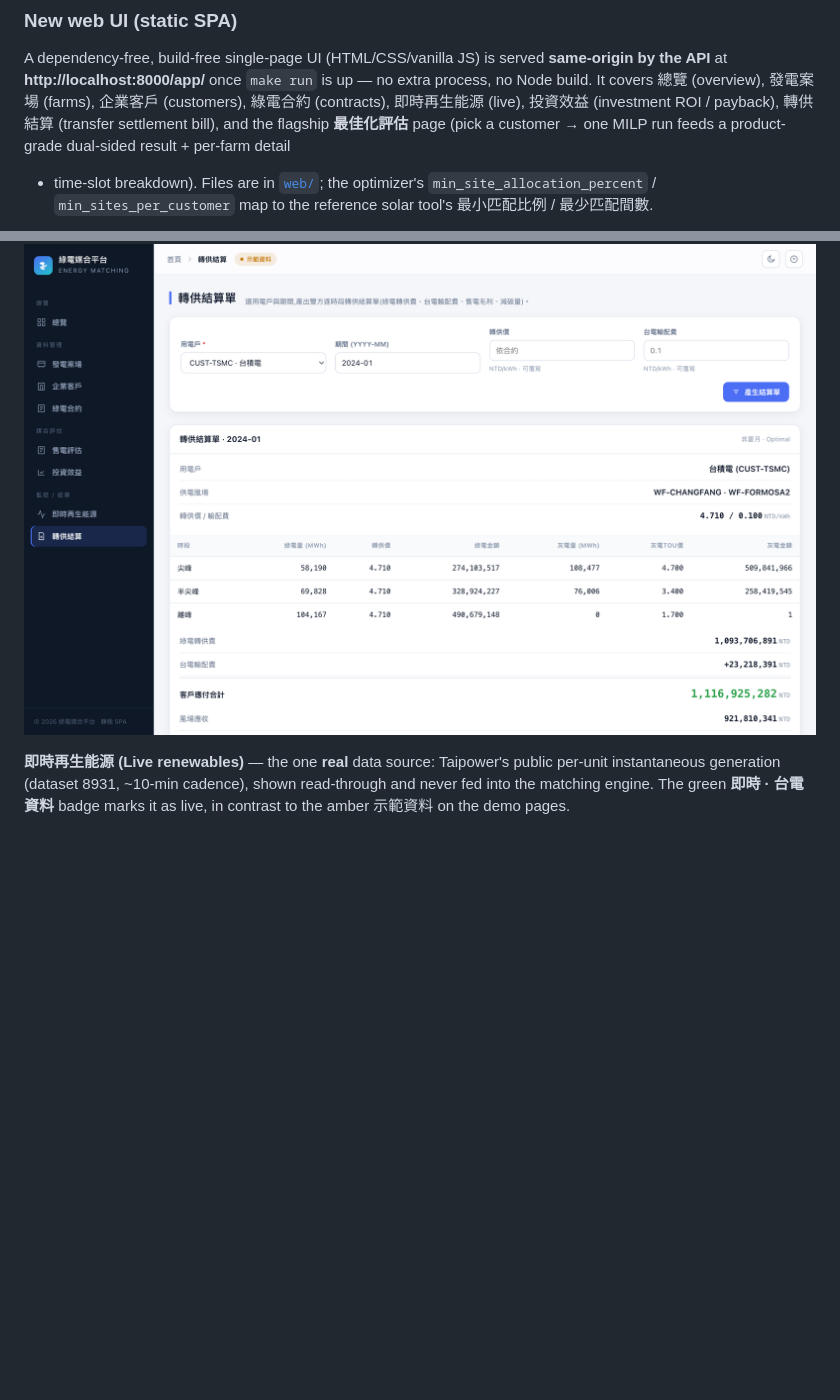
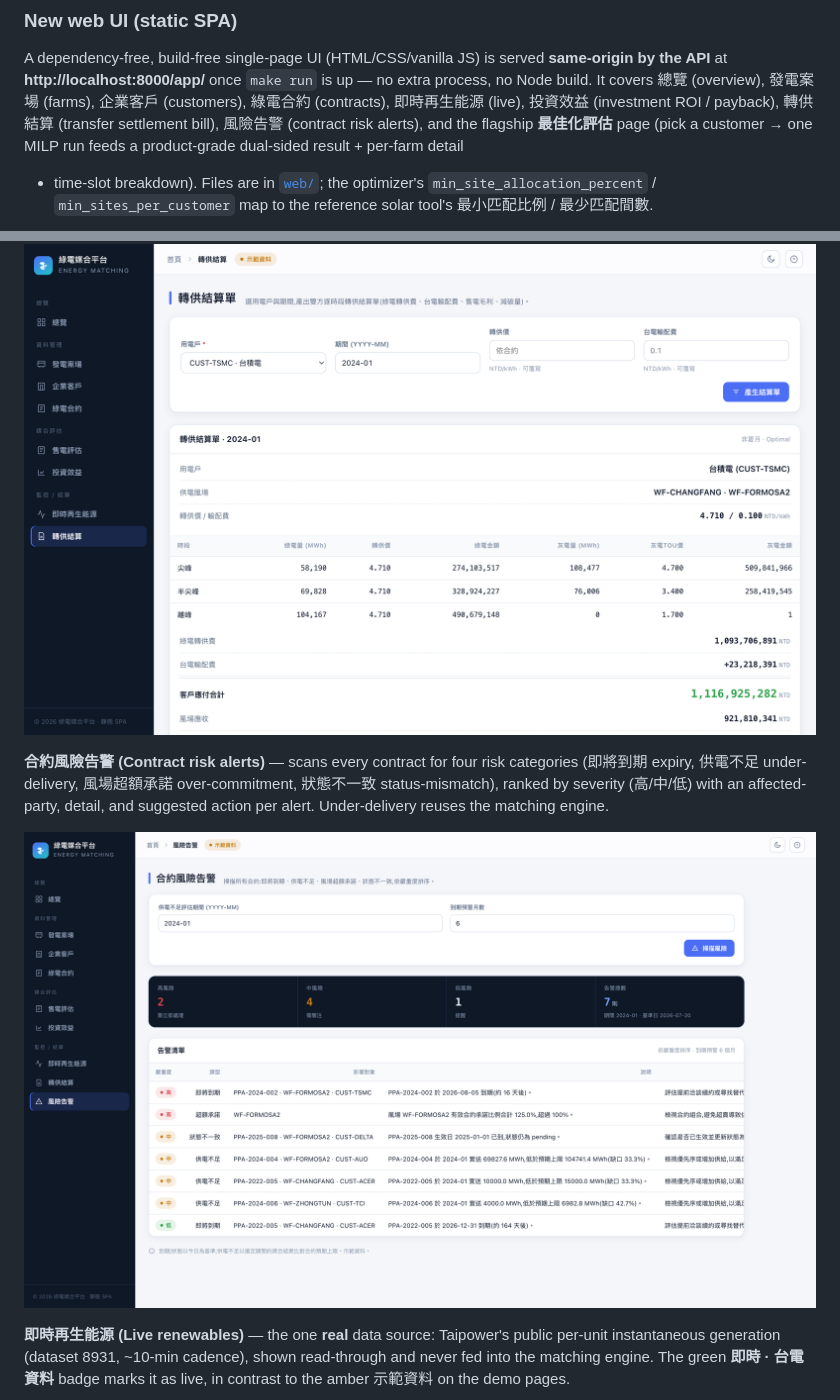
Before and after one commit to goldenyolf/energy-matching-platform, a Markdown page: README.md, 2 parts joined by grey strips. Drawn GitHub-style; pictures changed too: docs/images/risk-alerts.png (added); blank space fills up the shorter version.

Commit message:
docs: add contract risk alerts screenshot to README
Full demo capture (all four categories at 高/中/低); list 風險告警 in the SPA
section.

Co-Authored-By: Claude Opus 4.8 (1M context) <noreply@anthropic.com>

```diff
--- a/README.md
+++ b/README.md
@@ -101,8 +101,8 @@ A dependency-free, build-free single-page UI (HTML/CSS/vanilla JS) is served
 **same-origin by the API** at **http://localhost:8000/app/** once `make run` is
 up — no extra process, no Node build. It covers 總覽 (overview), 發電案場
 (farms), 企業客戶 (customers), 綠電合約 (contracts), 即時再生能源 (live),
-投資效益 (investment ROI / payback), 轉供結算 (transfer settlement bill), and the
-flagship **最佳化評估** page (pick a
+投資效益 (investment ROI / payback), 轉供結算 (transfer settlement bill),
+風險告警 (contract risk alerts), and the flagship **最佳化評估** page (pick a
 customer → one MILP run feeds a product-grade dual-sided result + per-farm detail
 + time-slot breakdown). Files
 are in [`web/`](web/); the optimizer's `min_site_allocation_percent` /
@@ -249,6 +249,13 @@ fee are overridable.
 
 ![Transfer settlement bill](docs/images/settlement-bill.png)
 
+**合約風險告警 (Contract risk alerts)** — scans every contract for four risk
+categories (即將到期 expiry, 供電不足 under-delivery, 風場超額承諾 over-commitment,
+狀態不一致 status-mismatch), ranked by severity (高/中/低) with an affected-party,
+detail, and suggested action per alert. Under-delivery reuses the matching engine.
+
+![Contract risk alerts](docs/images/risk-alerts.png)
+
 **即時再生能源 (Live renewables)** — the one **real** data source: Taipower's
 public per-unit instantaneous generation (dataset 8931, ~10-min cadence), shown
 read-through and never fed into the matching engine. The green **即時 · 台電資料**
```
